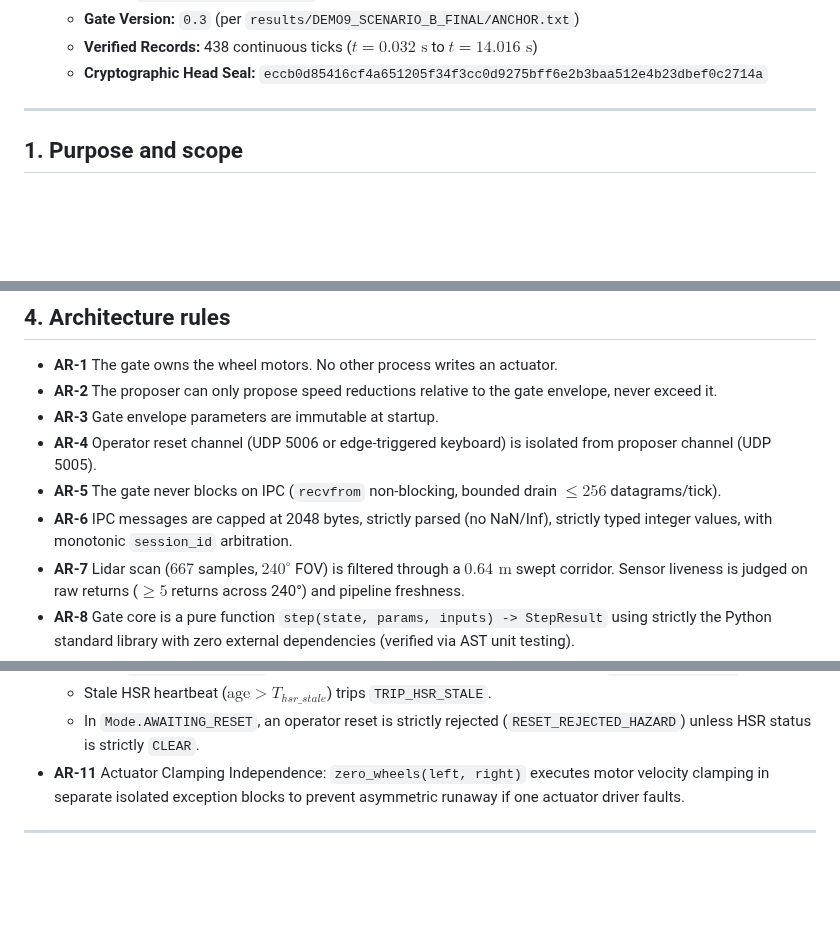
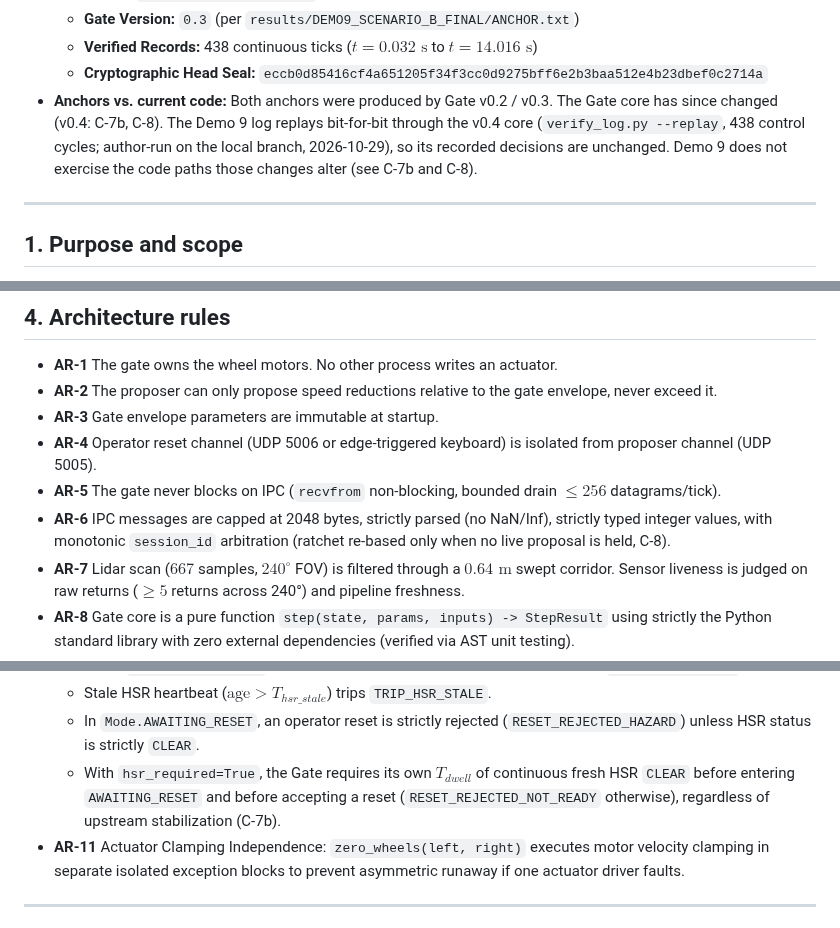
Before and after one commit to marunigno-ship-it/QERRA-v2-classical, a Markdown page: SAFETY_CONCEPT.md, 3 parts joined by grey strips. GitHub-like rendering; blank space fills up the shorter version.

```diff
--- a/SAFETY_CONCEPT.md
+++ b/SAFETY_CONCEPT.md
@@ -22,6 +22,7 @@
   * **Gate Version:** `0.3` (per `results/DEMO9_SCENARIO_B_FINAL/ANCHOR.txt`)
   * **Verified Records:** 438 continuous ticks ($t = 0.032\text{ s}$ to $t = 14.016\text{ s}$)
   * **Cryptographic Head Seal:** `eccb0d85416cf4a651205f34f3cc0d9275bff6e2b3baa512e4b23dbef0c2714a`
+* **Anchors vs. current code:** Both anchors were produced by Gate v0.2 / v0.3. The Gate core has since changed (v0.4: C-7b, C-8). The Demo 9 log replays bit-for-bit through the v0.4 core (`verify_log.py --replay`, 438 control cycles; author-run on the local branch, 2026-10-29), so its recorded decisions are unchanged. Demo 9 does not exercise the code paths those changes alter (see C-7b and C-8).
 
 ---
 
@@ -88,7 +91,7 @@ Informative references (names only; clause numbers omitted until checked against
 - **AR-3** Gate envelope parameters are immutable at startup.
 - **AR-4** Operator reset channel (UDP 5006 or edge-triggered keyboard) is isolated from proposer channel (UDP 5005).
 - **AR-5** The gate never blocks on IPC (`recvfrom` non-blocking, bounded drain $\le 256$ datagrams/tick).
-- **AR-6** IPC messages are capped at 2048 bytes, strictly parsed (no NaN/Inf), strictly typed integer values, with monotonic `session_id` arbitration.
+- **AR-6** IPC messages are capped at 2048 bytes, strictly parsed (no NaN/Inf), strictly typed integer values, with monotonic `session_id` arbitration (ratchet re-based only when no live proposal is held, C-8).
 - **AR-7** Lidar scan ($667$ samples, $240^\circ$ FOV) is filtered through a $0.64\text{ m}$ swept corridor. Sensor liveness is judged on raw returns ($\ge 5$ returns across 240°) and pipeline freshness.
 - **AR-8** Gate core is a pure function `step(state, params, inputs) -> StepResult` using strictly the Python standard library with zero external dependencies (verified via AST unit testing).
 - **AR-9** Obstacle hazard classification is a direct deterministic stopping envelope check: `hazard = (min_range <= d_stop)`.
@@ -97,6 +100,7 @@ Informative references (names only; clause numbers omitted until checked against
   - When `hsr_required=True`, missing, None, or unrecognized HSR statuses trip `TRIP_HSR_INVALID`.
   - Stale HSR heartbeat ($\text{age} > T_{hsr\_stale}$) trips `TRIP_HSR_STALE`.
   - In `Mode.AWAITING_RESET`, an operator reset is strictly rejected (`RESET_REJECTED_HAZARD`) unless HSR status is strictly `CLEAR`.
+  - With `hsr_required=True`, the Gate requires its own $T_{dwell}$ of continuous fresh HSR `CLEAR` before entering `AWAITING_RESET` and before accepting a reset (`RESET_REJECTED_NOT_READY` otherwise), regardless of upstream stabilization (C-7b).
 - **AR-11** Actuator Clamping Independence: `zero_wheels(left, right)` executes motor velocity clamping in separate isolated exception blocks to prevent asymmetric runaway if one actuator driver faults.
 
 ---
```
Also changed, not shown: other parts of SAFETY_CONCEPT.md (+12 -7 lines).
